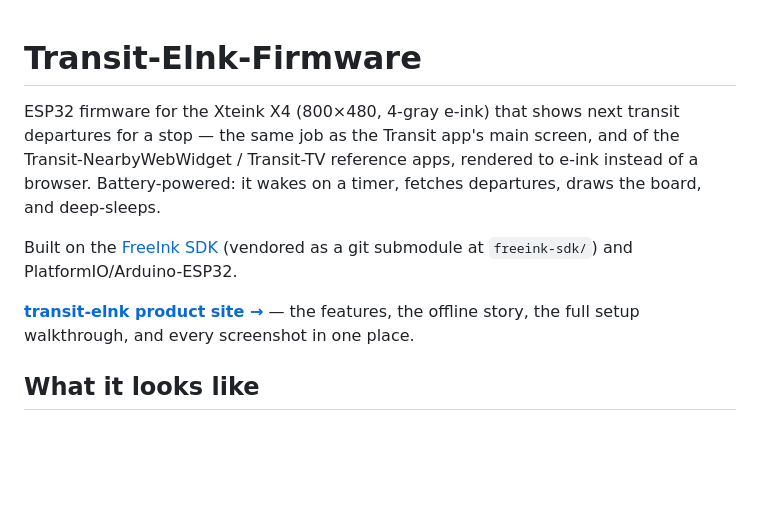
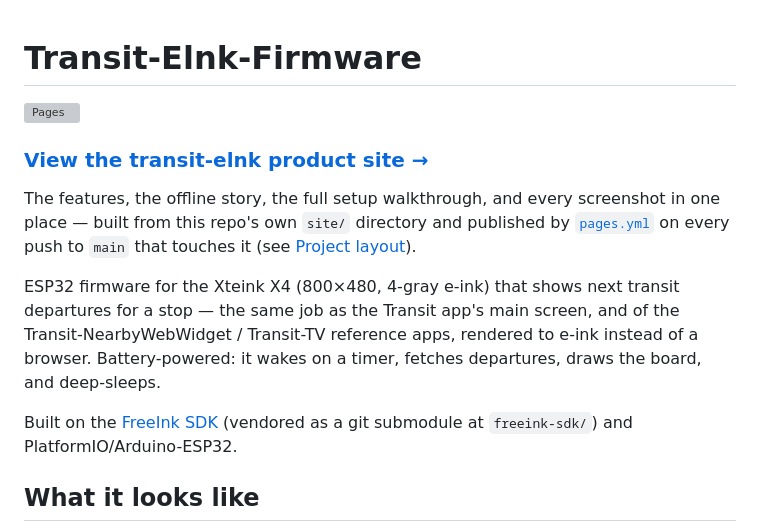
Before and after one commit to shelbeeely/Transit-Elnk-Firmware, a Markdown page: README.md, the part around the change. GitHub-like rendering; blank space fills up the shorter version; grey boxes are pictures that could not be loaded.

Commit message:
Feature the GitHub Pages site at the top of the README
Move the product-site link above the fold with a build status badge
and a short note on how it's built/published, instead of a single
line buried after the intro paragraph.

Co-Authored-By: Claude Sonnet 5 <noreply@anthropic.com>
Claude-Session: https://claude.ai/code/session_0132DjBnVt9umaAYaL2DbhQD

```diff
--- a/README.md
+++ b/README.md
@@ -1,4 +1,12 @@
 # Transit-Elnk-Firmware
+
+[![Pages](https://github.com/shelbeeely/Transit-Elnk-Firmware/actions/workflows/pages.yml/badge.svg)](https://github.com/shelbeeely/Transit-Elnk-Firmware/actions/workflows/pages.yml)
+
+### [View the transit-elnk product site &rarr;](https://shelbeeely.github.io/Transit-Elnk-Firmware/)
+The features, the offline story, the full setup walkthrough, and every
+screenshot in one place — built from this repo's own `site/` directory and
+published by [`pages.yml`](.github/workflows/pages.yml) on every push to
+`main` that touches it (see [Project layout](#project-layout)).
 
 ESP32 firmware for the Xteink X4 (800×480, 4-gray e-ink) that shows next
 transit departures for a stop — the same job as the Transit app's main
@@ -8,10 +16,6 @@ timer, fetches departures, draws the board, and deep-sleeps.
 
 Built on the [FreeInk SDK](https://github.com/Free-Ink/freeink-sdk)
 (vendored as a git submodule at `freeink-sdk/`) and PlatformIO/Arduino-ESP32.
-
-**[transit-elnk product site &rarr;](https://shelbeeely.github.io/Transit-Elnk-Firmware/)** — the
-features, the offline story, the full setup walkthrough, and every screenshot
-in one place.
 
 ## What it looks like
 
```
